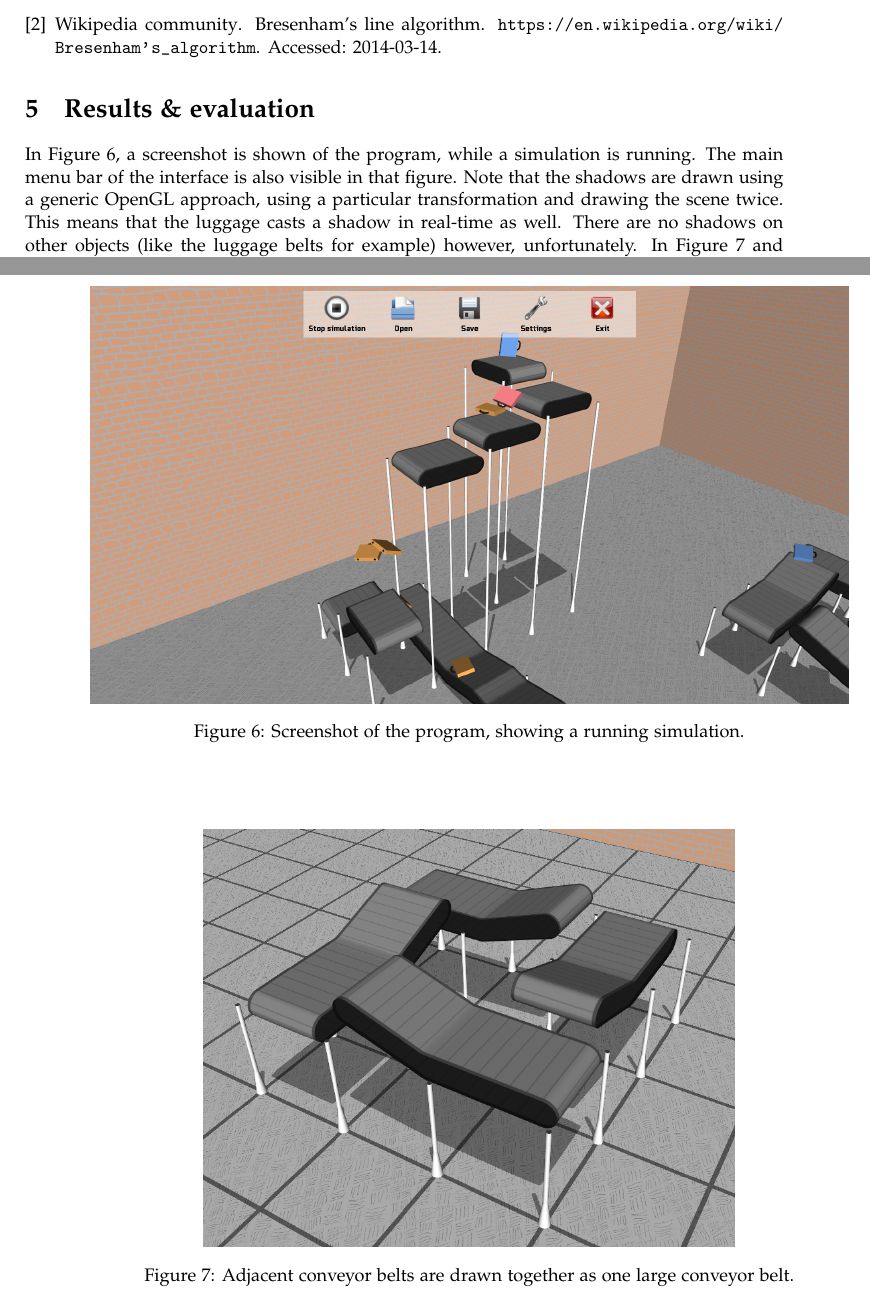
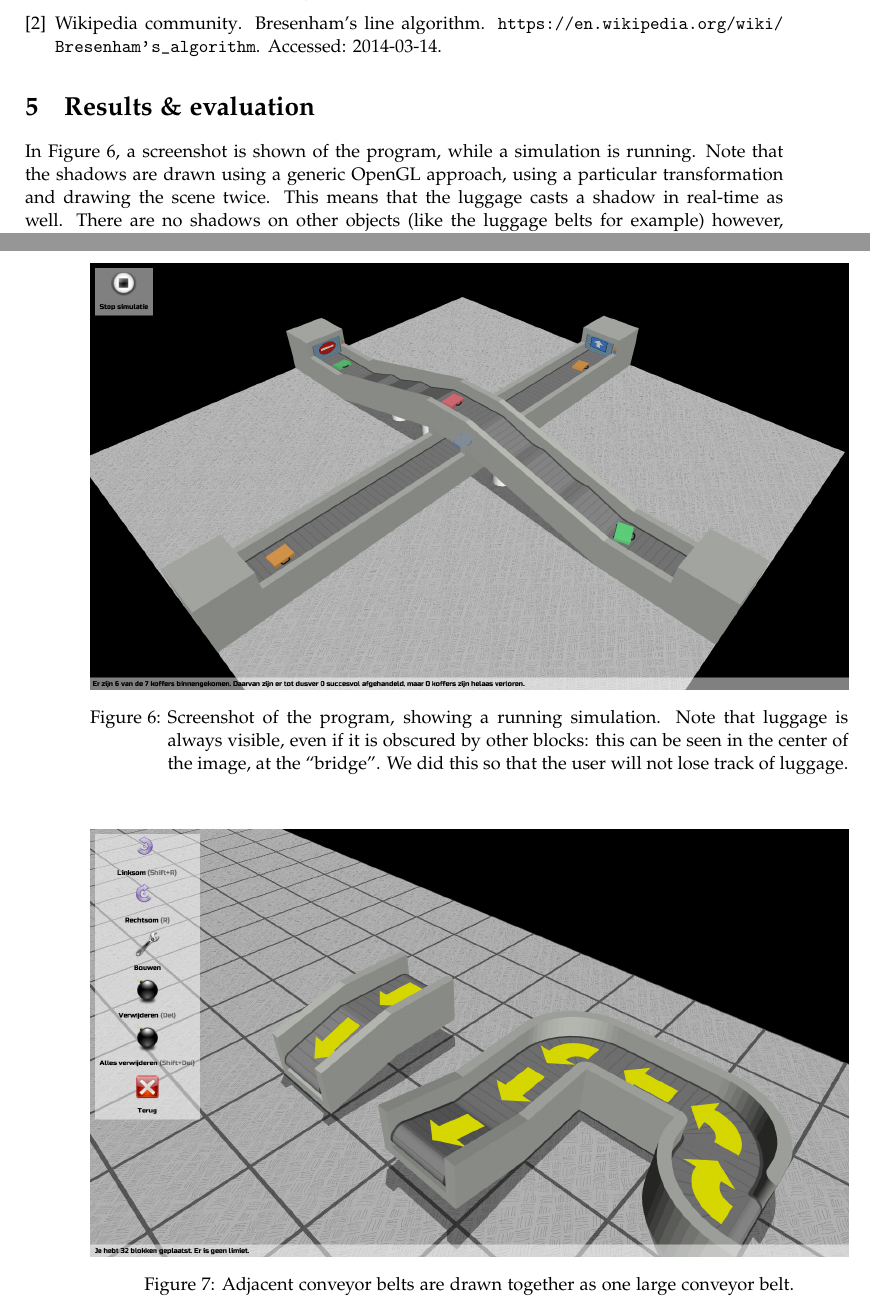
Before and after one commit to Caster/Luggage-Tycoon, a LaTeX paper (docs/report/accg-report.tex, which reads docs/report/results.tex): two parts of pages 11 and 12 of 13, joined at a grey line, cut so that both start at the same text. Compiled offline with pdfLaTeX.

Commit message:
Updated screenshots.

```diff
--- a/docs/report/results.tex
+++ b/docs/report/results.tex
@@ -1,16 +1,16 @@
-In Figure~\ref{fig:simulation}, a screenshot is shown of the program, while a simulation is running. The main menu bar of the interface is also visible in that figure. Note that the shadows are drawn using a generic OpenGL approach, using a particular transformation and drawing the scene twice. This means that the luggage casts a shadow in real-time as well. There are no shadows on other objects (like the luggage belts for example) however, unfortunately. In Figure~\ref{fig:drawing-together} and Figure~\ref{fig:shadow-block} some other aspects of the program are illustrated.
+In Figure~\ref{fig:simulation}, a screenshot is shown of the program, while a simulation is running. Note that the shadows are drawn using a generic OpenGL approach, using a particular transformation and drawing the scene twice. This means that the luggage casts a shadow in real-time as well. There are no shadows on other objects (like the luggage belts for example) however, unfortunately. In Figure~\ref{fig:drawing-together} and Figure~\ref{fig:shadow-block} some other aspects of the program are illustrated.
 
 \begin{figure}
   \begin{center}
     \includegraphics[width=\linewidth]{simulation}
-    \caption{Screenshot of the program, showing a running simulation.}
+    \caption{Screenshot of the program, showing a running simulation. Note that luggage is always visible, even if it is obscured by other blocks: this can be seen in the center of the image, at the ``bridge''. We did this so that the user will not lose track of luggage.}
     \label{fig:simulation}
   \end{center}
 \end{figure}
 
 \begin{figure}
   \begin{center}
-    \includegraphics[width=0.7\linewidth]{drawing-together}
+    \includegraphics[width=\linewidth]{drawing-together}
     \caption{Adjacent conveyor belts are drawn together as one large conveyor belt.}
     \label{fig:drawing-together}
   \end{center}
```
Also changed, not shown: docs/report/img/drawing-together.png, docs/report/img/shadow-block-1.png, docs/report/img/shadow-block-2.png, docs/report/img/simulation.png, docs/report/results.tex (4 more changed lines).
